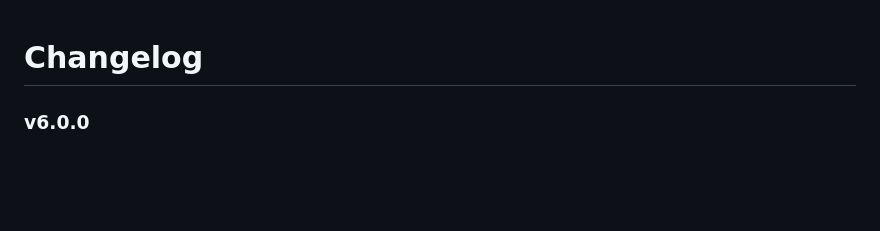
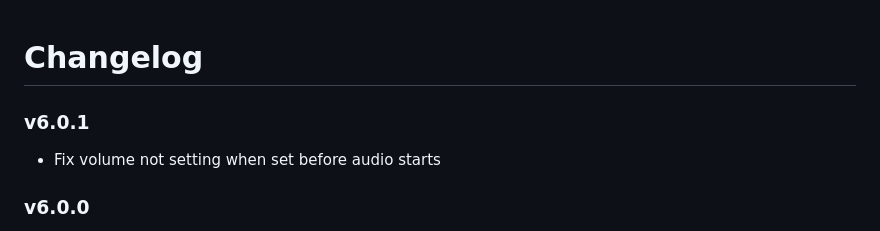
Before and after one commit to charisma-ai/charisma-sdk-js, a Markdown page: CHANGELOG.md, the part around the change. GitHub-like rendering; blank space fills up the shorter version.

Commit message:
chore[99]: update Changelog note

```diff
--- a/CHANGELOG.md
+++ b/CHANGELOG.md
@@ -1,4 +1,8 @@
 # Changelog
+
+### v6.0.1
+
+- Fix volume not setting when set before audio starts
 
 ### v6.0.0
 
```
